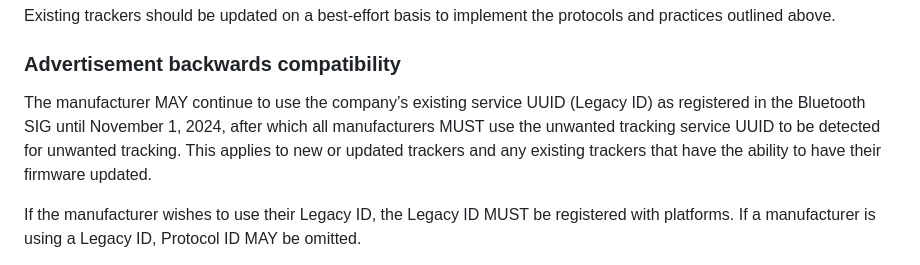
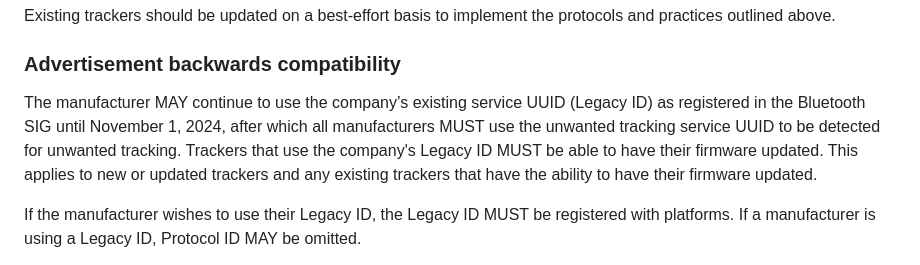
Before and after one commit to bdetwiler/draft-detecting-unwanted-location-trackers, a Markdown page: draft-detecting-unwanted-location-trackers.md, the part around the change. Rendered like a GitHub page.

```diff
--- a/draft-detecting-unwanted-location-trackers.md
+++ b/draft-detecting-unwanted-location-trackers.md
@@ -535,7 +535,7 @@ The accessory SHOULD have firmware that is updatable by the owner.
 Existing trackers should be updated on a best-effort basis to implement the protocols and practices outlined above.
 
 ### Advertisement backwards compatibility
-The manufacturer MAY continue to use the company’s existing service UUID (Legacy ID) as registered in the Bluetooth SIG until November 1, 2024, after which all manufacturers MUST use the unwanted tracking service UUID to be detected for unwanted tracking. This applies to new or updated trackers and any existing trackers that have the ability to have their firmware updated.
+The manufacturer MAY continue to use the company’s existing service UUID (Legacy ID) as registered in the Bluetooth SIG until November 1, 2024, after which all manufacturers MUST use the unwanted tracking service UUID to be detected for unwanted tracking. Trackers that use the company's Legacy ID MUST be able to have their firmware updated. This applies to new or updated trackers and any existing trackers that have the ability to have their firmware updated.
 
 If the manufacturer wishes to use their Legacy ID, the Legacy ID MUST be registered with platforms. If a manufacturer is using a Legacy ID, Protocol ID MAY be omitted.
 
```
